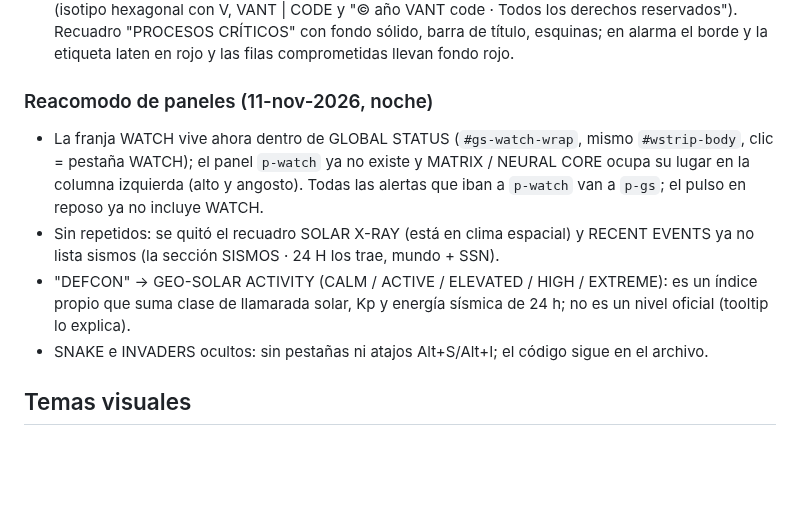
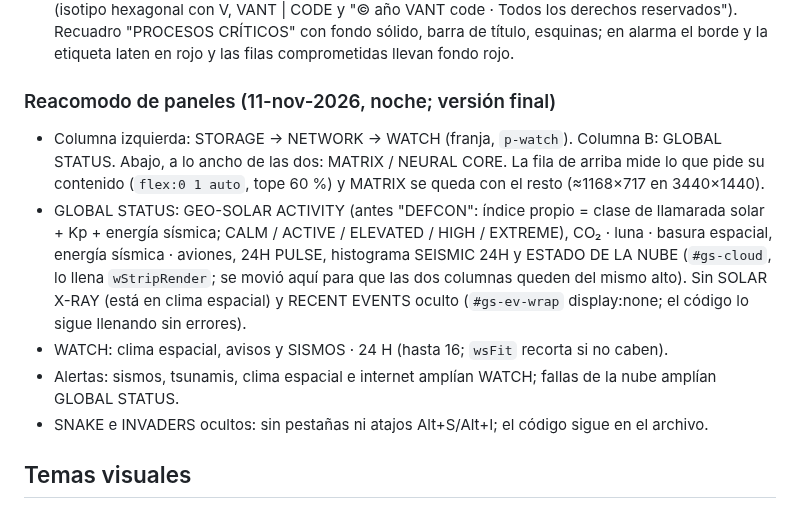
Before and after one commit to SergioLugoPM/nexus-monitor, a Markdown page: ROADMAP.md, the part around the change. Rendered like a GitHub page; blank space fills up the shorter version.

Commit message:
docs: distribucion final de paneles
Co-Authored-By: Claude Opus 5.5 <noreply@anthropic.com>

```diff
--- a/ROADMAP.md
+++ b/ROADMAP.md
@@ -1237,15 +1237,18 @@ dibujadas ya al tamaño del zoom (no pasan por `mzDecorate`; usan `style` para e
   "© año VANT code · Todos los derechos reservados"). Recuadro "PROCESOS CRÍTICOS" con fondo sólido, barra de título,
   esquinas; en alarma el borde y la etiqueta laten en rojo y las filas comprometidas llevan fondo rojo.
 
-### Reacomodo de paneles (11-nov-2026, noche)
+### Reacomodo de paneles (11-nov-2026, noche; versión final)
 
-- La franja WATCH vive ahora dentro de GLOBAL STATUS (`#gs-watch-wrap`, mismo `#wstrip-body`, clic = pestaña WATCH);
-  el panel `p-watch` ya no existe y MATRIX / NEURAL CORE ocupa su lugar en la columna izquierda (alto y angosto).
-  Todas las alertas que iban a `p-watch` van a `p-gs`; el pulso en reposo ya no incluye WATCH.
-- Sin repetidos: se quitó el recuadro SOLAR X-RAY (está en clima espacial) y RECENT EVENTS ya no lista sismos (la
-  sección SISMOS · 24 H los trae, mundo + SSN).
-- "DEFCON" → GEO-SOLAR ACTIVITY (CALM / ACTIVE / ELEVATED / HIGH / EXTREME): es un índice propio que suma clase de
-  llamarada solar, Kp y energía sísmica de 24 h; no es un nivel oficial (tooltip lo explica).
+- Columna izquierda: STORAGE → NETWORK → WATCH (franja, `p-watch`). Columna B: GLOBAL STATUS. Abajo, a lo ancho de
+  las dos: MATRIX / NEURAL CORE. La fila de arriba mide lo que pide su contenido (`flex:0 1 auto`, tope 60 %) y
+  MATRIX se queda con el resto (≈1168×717 en 3440×1440).
+- GLOBAL STATUS: GEO-SOLAR ACTIVITY (antes "DEFCON": índice propio = clase de llamarada solar + Kp + energía
+  sísmica; CALM / ACTIVE / ELEVATED / HIGH / EXTREME), CO₂ · luna · basura espacial, energía sísmica · aviones,
+  24H PULSE, histograma SEISMIC 24H y ESTADO DE LA NUBE (`#gs-cloud`, lo llena `wStripRender`; se movió aquí para
+  que las dos columnas queden del mismo alto). Sin SOLAR X-RAY (está en clima espacial) y RECENT EVENTS oculto
+  (`#gs-ev-wrap` display:none; el código lo sigue llenando sin errores).
+- WATCH: clima espacial, avisos y SISMOS · 24 H (hasta 16; `wsFit` recorta si no caben).
+- Alertas: sismos, tsunamis, clima espacial e internet amplían WATCH; fallas de la nube amplían GLOBAL STATUS.
 - SNAKE e INVADERS ocultos: sin pestañas ni atajos Alt+S/Alt+I; el código sigue en el archivo.
 
 ## Temas visuales
```
